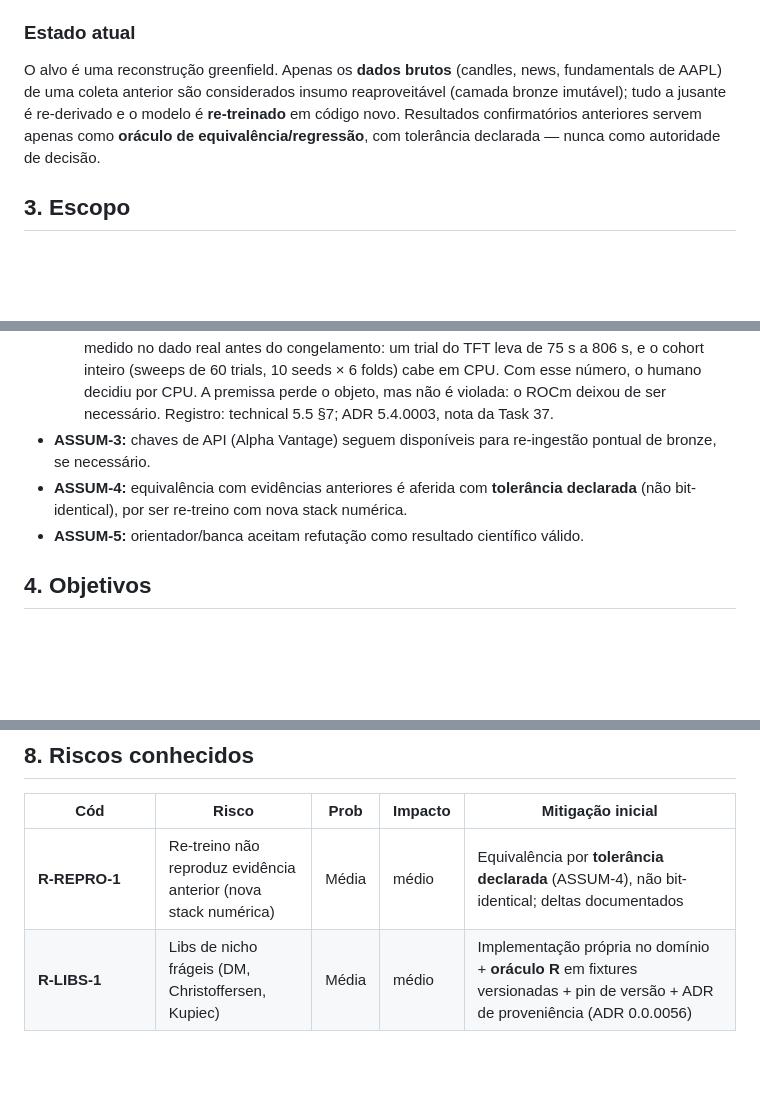
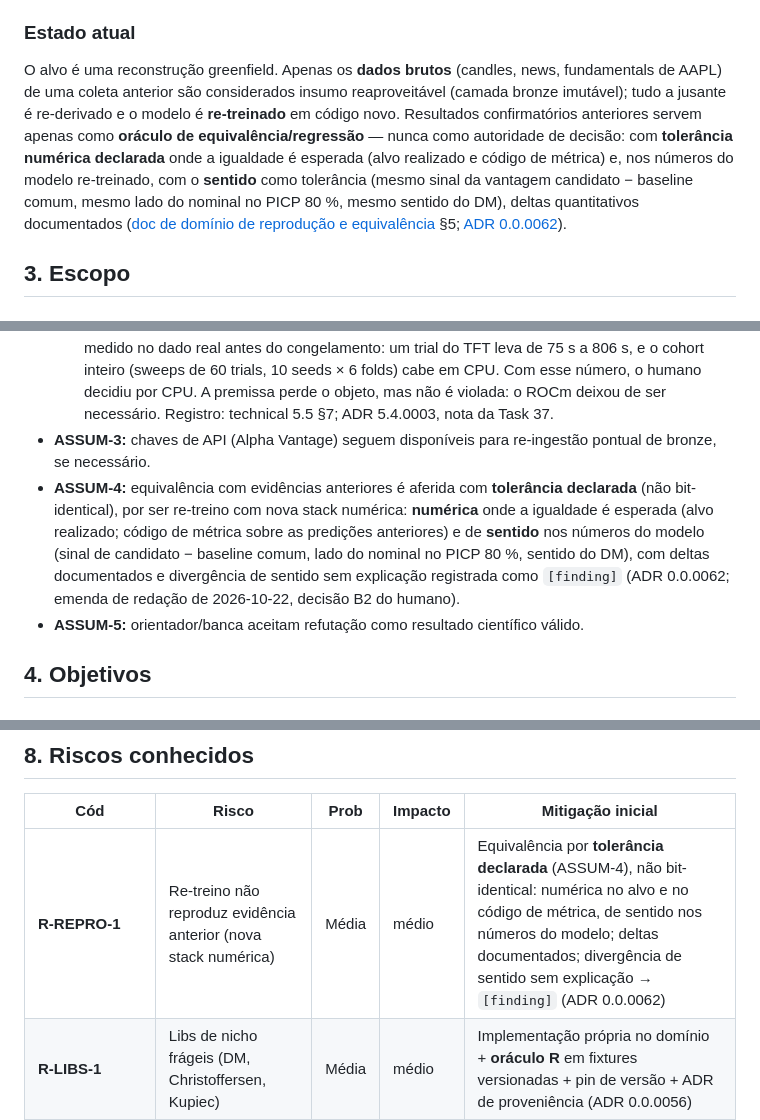
Before and after one commit to MarceloSanC/financial-forecasting, a Markdown page: docs/overview.md, 3 parts joined by grey strips. GitHub-like rendering; blank space fills up the shorter version.

Commit message:
docs(overview): ASSUM-4 e R-REPRO-1 dizem o que é a tolerância declarada
- tolerância numérica onde a igualdade é esperada: alvo realizado e código
  de métrica
- nos números do modelo a tolerância é o sentido, com deltas documentados
- §2, ASSUM-4 e R-REPRO-1 apontam para o doc de domínio e o ADR 0.0.0062

Refs #208

Co-Authored-By: Claude Opus 5.5 <noreply@anthropic.com>

```diff
--- a/docs/overview.md
+++ b/docs/overview.md
@@ -29,7 +29,7 @@ Existe uma implementação anterior funcional deste estudo, mas que degradou em
 Reconstruir o estudo do zero, repensando **criticamente cada decisão** (não reaproveitando escolhas por inércia) e impondo arquitetura limpa **verificada por ferramenta**. Isso entrega simultaneamente rigor acadêmico (evidência rastreável e reproduzível) e velocidade (uso intensivo de bibliotecas confiáveis no lugar de cálculo artesanal). A estrutura de trabalho por Stages permite que cada decisão seja pesquisada e fundamentada em sua própria sessão.
 
 ### Estado atual
-O alvo é uma reconstrução greenfield. Apenas os **dados brutos** (candles, news, fundamentals de AAPL) de uma coleta anterior são considerados insumo reaproveitável (camada bronze imutável); tudo a jusante é re-derivado e o modelo é **re-treinado** em código novo. Resultados confirmatórios anteriores servem apenas como **oráculo de equivalência/regressão**, com tolerância declarada — nunca como autoridade de decisão.
+O alvo é uma reconstrução greenfield. Apenas os **dados brutos** (candles, news, fundamentals de AAPL) de uma coleta anterior são considerados insumo reaproveitável (camada bronze imutável); tudo a jusante é re-derivado e o modelo é **re-treinado** em código novo. Resultados confirmatórios anteriores servem apenas como **oráculo de equivalência/regressão** — nunca como autoridade de decisão: com **tolerância numérica declarada** onde a igualdade é esperada (alvo realizado e código de métrica) e, nos números do modelo re-treinado, com o **sentido** como tolerância (mesmo sinal da vantagem candidato − baseline comum, mesmo lado do nominal no PICP 80 %, mesmo sentido do DM), deltas quantitativos documentados ([doc de domínio de reprodução e equivalência](domain/evaluation/reproduction-equivalence-and-reporting.md) §5; [ADR 0.0.0062](adr/0_0_0062-equivalence-tolerance-numeric-where-equality-expected-direction-for-model-numbers.md)).
 
 ## 3. Escopo
 
@@ -55,7 +55,7 @@ O alvo é uma reconstrução greenfield. Apenas os **dados brutos** (candles, ne
 - **ASSUM-2:** o ambiente AMD ROCm permite re-treinar o TFT com custo aceitável para o cohort confirmatório de AAPL.
   - *Nota (2026-09-27, Stage 5.5):* o cohort confirmatório roda em **CPU**, não em ROCm. O custo foi medido no dado real antes do congelamento: um trial do TFT leva de 75 s a 806 s, e o cohort inteiro (sweeps de 60 trials, 10 seeds × 6 folds) cabe em CPU. Com esse número, o humano decidiu por CPU. A premissa perde o objeto, mas não é violada: o ROCm deixou de ser necessário. Registro: technical 5.5 §7; ADR 5.4.0003, nota da Task 37.
 - **ASSUM-3:** chaves de API (Alpha Vantage) seguem disponíveis para re-ingestão pontual de bronze, se necessário.
-- **ASSUM-4:** equivalência com evidências anteriores é aferida com **tolerância declarada** (não bit-identical), por ser re-treino com nova stack numérica.
+- **ASSUM-4:** equivalência com evidências anteriores é aferida com **tolerância declarada** (não bit-identical), por ser re-treino com nova stack numérica: **numérica** onde a igualdade é esperada (alvo realizado; código de métrica sobre as predições anteriores) e de **sentido** nos números do modelo (sinal de candidato − baseline comum, lado do nominal no PICP 80 %, sentido do DM), com deltas documentados e divergência de sentido sem explicação registrada como `[finding]` (ADR 0.0.0062; emenda de redação de 2026-10-22, decisão B2 do humano).
 - **ASSUM-5:** orientador/banca aceitam refutação como resultado científico válido.
 
 ## 4. Objetivos
@@ -110,7 +110,7 @@ A disciplina anti-p-hacking é estrutural: **pré-registro imutável hasheado**
 
 | Cód | Risco | Prob | Impacto | Mitigação inicial |
 |---|---|---|---|---|
-| **R-REPRO-1** | Re-treino não reproduz evidência anterior (nova stack numérica) | Média | médio | Equivalência por **tolerância declarada** (ASSUM-4), não bit-identical; deltas documentados |
+| **R-REPRO-1** | Re-treino não reproduz evidência anterior (nova stack numérica) | Média | médio | Equivalência por **tolerância declarada** (ASSUM-4), não bit-identical: numérica no alvo e no código de métrica, de sentido nos números do modelo; deltas documentados; divergência de sentido sem explicação → `[finding]` (ADR 0.0.0062) |
 | **R-LIBS-1** | Libs de nicho frágeis (DM, Christoffersen, Kupiec) | Média | médio | Implementação própria no domínio + **oráculo R** em fixtures versionadas + pin de versão + ADR de proveniência (ADR 0.0.0056) |
 | **R-CONFORMAL-1** | Conformal frágil em série temporal (permutabilidade violada) | Alta | médio | Reportar cobertura **empírica** (não "garantida") + 4 invariantes (calib set dedicado, por fold/horizonte, embargo, linguagem) |
 | **R-SUPPLY-1** | `pandas-ta` com fonte apagada / sem manutenção | Alta | alto | Migrar para `pandas-ta-classic`/TA-Lib + **validar cada indicador contra o paper** + teste de leakage |
```
